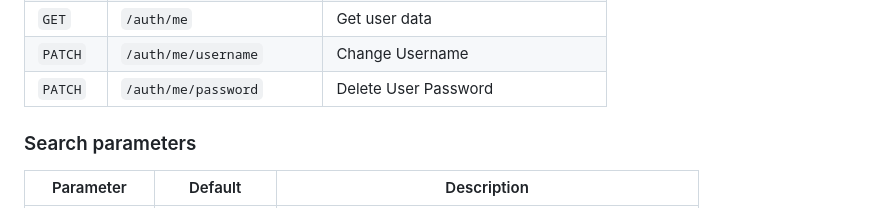
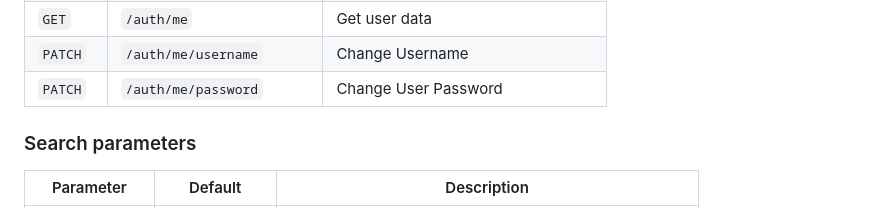
Before and after one commit to Vafth/semantic-search-app, a Markdown page: README.md, the part around the change. GitHub-like rendering.

Commit message:
docs: Fix README.mde

```diff
--- a/README.md
+++ b/README.md
@@ -313,7 +313,7 @@ All endpoints are accessible through the gateway at `http://localhost:8080`.
 | `DELETE` | `/api/history/{id}` | Delete a history record |
 | `GET` | `/auth/me` | Get user data |
 | `PATCH` | `/auth/me/username` | Change Username |
-| `PATCH` | `/auth/me/password` | Delete User Password |
+| `PATCH` | `/auth/me/password` | Change User Password |
 
 ### Search parameters
 
```
